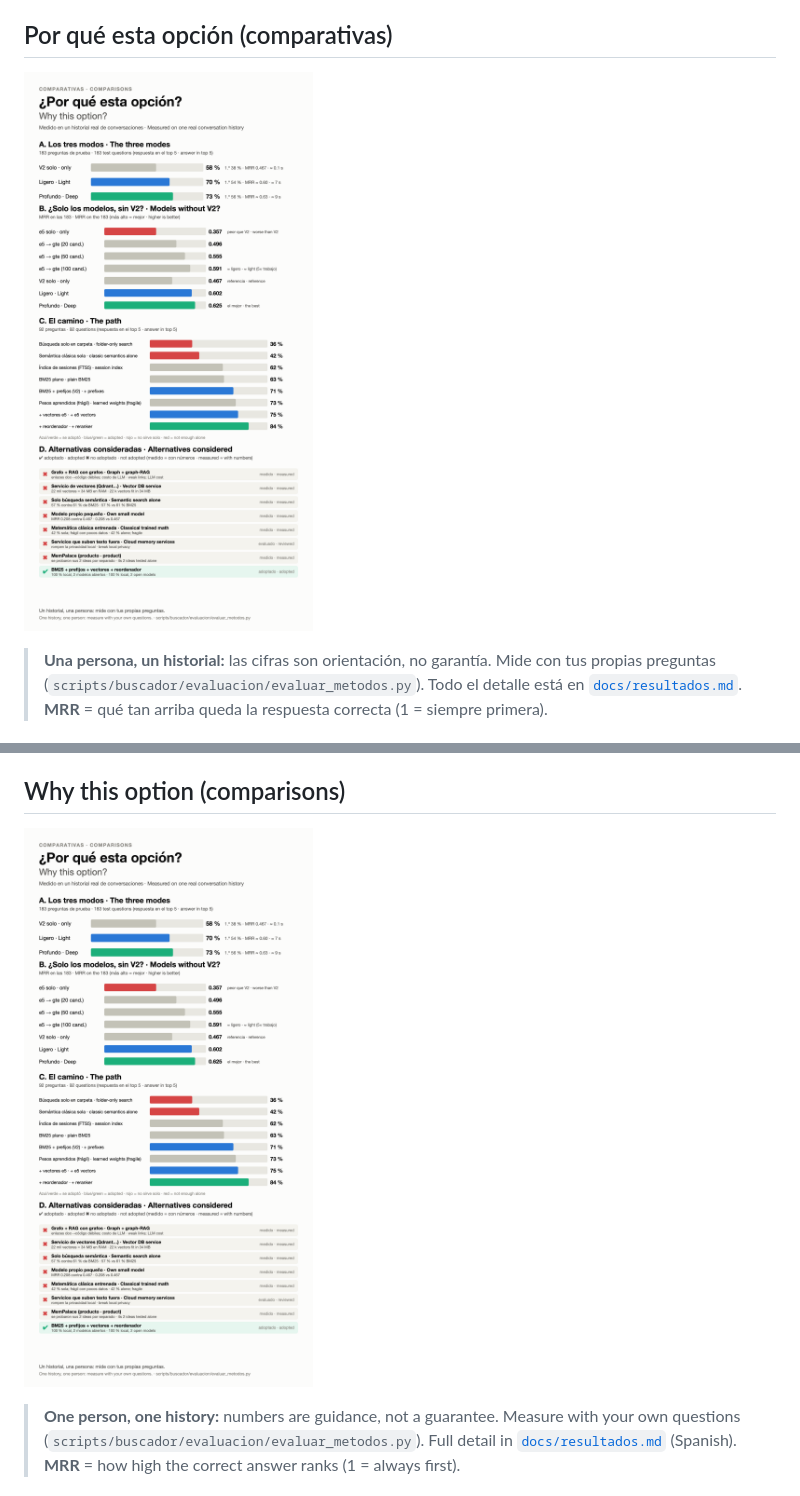
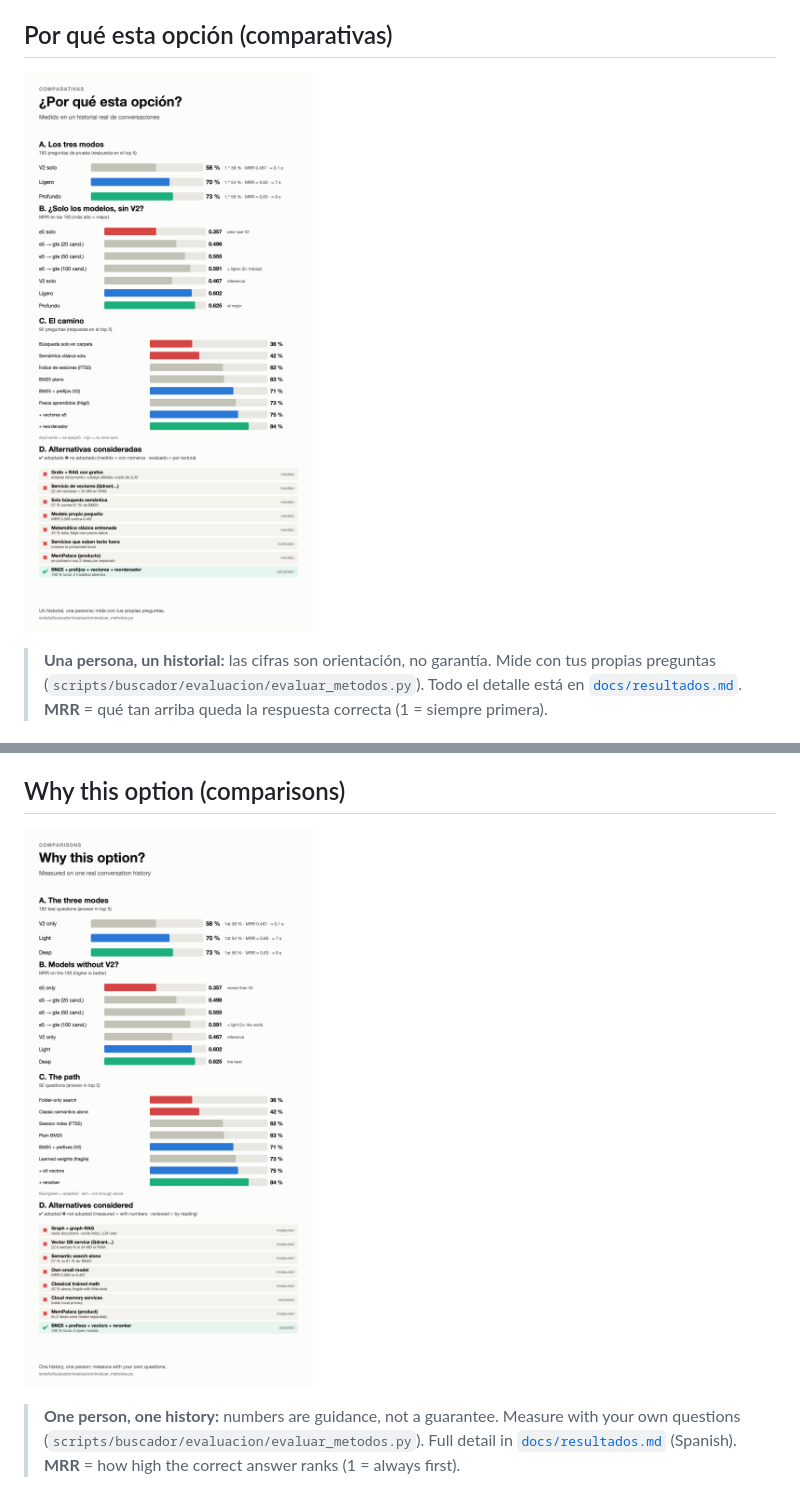
Before and after one commit to JonathanFVC/brain-optimized-memory-for-claude-code, a Markdown page: README.md, 2 parts joined by grey strips. Drawn GitHub-style; pictures changed too: docs/img/comparativa-en.png (added), docs/img/comparativa-es.png (added), docs/img/comparativa.png (deleted).

Commit message:
Comparativas: una imagen por idioma (español e inglés)

```diff
--- a/README.md
+++ b/README.md
@@ -35,7 +35,7 @@ Variables de entorno: `BUSCADOR_HOME` (dónde viven índice y modelos, por defec
 
 ## Por qué esta opción (comparativas)
 
-![Comparativas: los tres modos, modelos sin V2, el camino y las alternativas](docs/img/comparativa.png)
+![Comparativas: los tres modos, modelos sin V2, el camino y las alternativas](docs/img/comparativa-es.png)
 
 > **Una persona, un historial:** las cifras son orientación, no garantía. Mide con tus propias preguntas (`scripts/buscador/evaluacion/evaluar_metodos.py`). Todo el detalle está en [`docs/resultados.md`](docs/resultados.md). **MRR** = qué tan arriba queda la respuesta correcta (1 = siempre primera).
 
@@ -135,7 +135,7 @@ Environment variables: `BUSCADOR_HOME` (index/models location, default `~/.memor
 
 ## Why this option (comparisons)
 
-![Comparisons: the three modes, models without V2, the path and the alternatives](docs/img/comparativa.png)
+![Comparisons: the three modes, models without V2, the path and the alternatives](docs/img/comparativa-en.png)
 
 > **One person, one history:** numbers are guidance, not a guarantee. Measure with your own questions (`scripts/buscador/evaluacion/evaluar_metodos.py`). Full detail in [`docs/resultados.md`](docs/resultados.md) (Spanish). **MRR** = how high the correct answer ranks (1 = always first).
 
```
